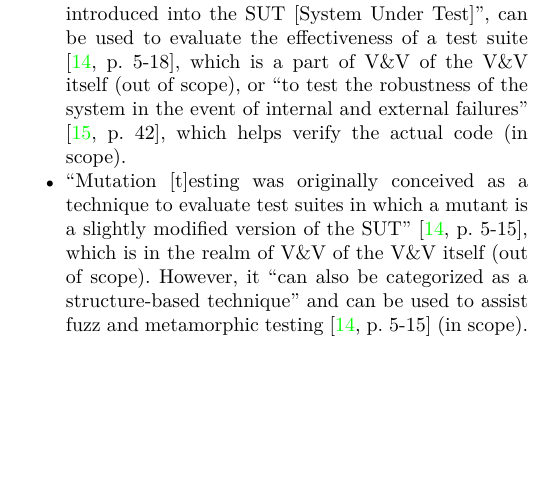
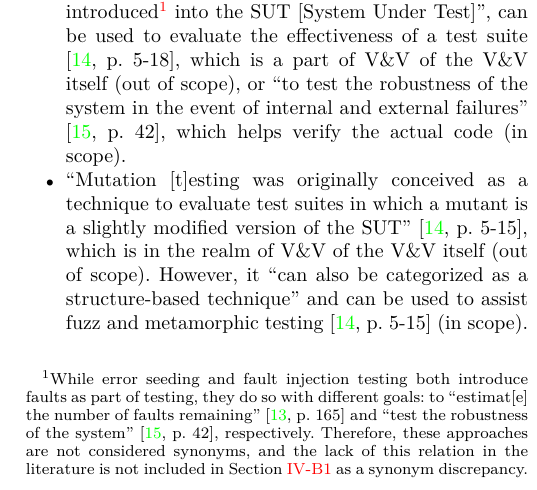
Before and after one commit to samm82/TestingTesting, a LaTeX paper (paper.tex, which reads chapters/02_scope.tex): part of one column of page 2 of 16, cut at the place of the change, the shorter picture padded with empty space. The pictures show the PDF file paper.pdf that the author committed with the source.

Commit message:
Add footnote explaining similarity between error seeding and fault injection testing; #96; closes #108

```diff
--- a/chapters/02_scope.tex
+++ b/chapters/02_scope.tex
@@ -106,13 +106,17 @@ following examples:
           products'' \citep[p.~28]{Gerrard2000b} (in scope).
           \fi
     \item Error seeding is the ``process of intentionally adding
-          known faults to those already in a computer program'',
+          known faults\footnote{
+          \label{add-fault}While error seeding and fault injection testing
+          both introduce faults as part of testing, they do so with different
+          goals: to ``estimat[e] the number of faults remaining''
+          \citep[p.~165]{IEEE2017} and ``test the robustness of the system''
+          \citeyearpar[p.~42]{IEEE2022}, respectively. Therefore, these
+          approaches are not considered synonyms, and the lack of this relation
+          in the literature is not included in \Cref{syns} as a synonym
+          discrepancy.} to those already in a computer program'',
           done to both ``monitor[] the rate of detection and removal'',
           which is a part of \acs{vnv} of the \acs{vnv} itself (out of scope),
           ``and estimat[e] the number of faults remaining''
           \citep[p.~165]{IEEE2017}, which helps verify the actual code (in scope).
     \item Fault injection testing, where ``faults are artificially
-          introduced into the \acs{sut} [System Under Test]'', can be used to
-          evaluate the effectiveness of a test suite \citep[p.~5-18]{SWEBOK2024},
-          which is a part of \acs{vnv} of the \acs{vnv} itself (out of scope),
-          or ``to test
```
Also changed, not shown: paper.pdf, thesis.pdf, chapters/02_scope.tex (4 more changed lines).
